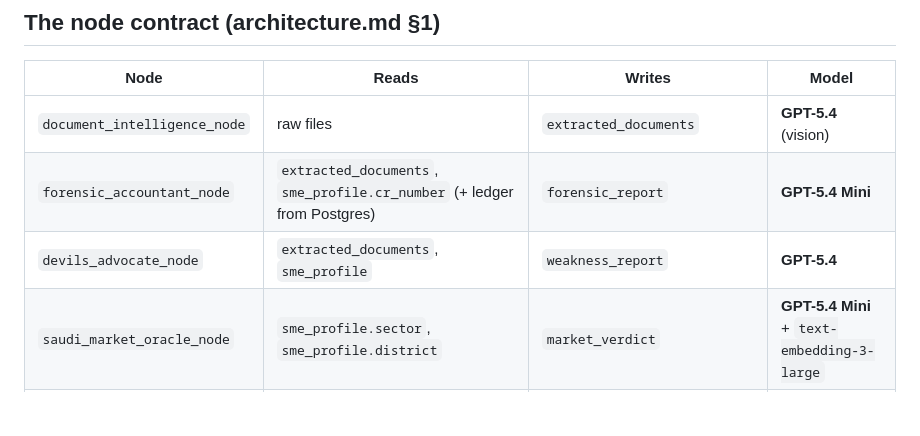
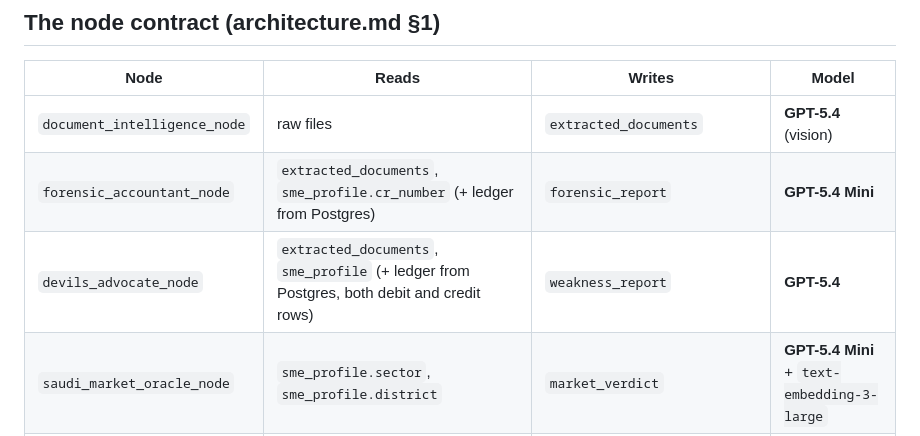
Before and after one commit to MaisaraCodes/Jadwa-ai, a Markdown page: docs/CONVENTIONS.md, the part around the change. Rendered like a GitHub page; blank space fills up the shorter version.

```diff
--- a/docs/CONVENTIONS.md
+++ b/docs/CONVENTIONS.md
@@ -35,7 +35,7 @@ Put `models.py` in `/backend` and import it from every node. The frontend mirror
 |---|---|---|---|
 | `document_intelligence_node` | raw files | `extracted_documents` | **GPT-5.4** (vision) |
 | `forensic_accountant_node` | `extracted_documents`, `sme_profile.cr_number` (+ ledger from Postgres) | `forensic_report` | **GPT-5.4 Mini** |
-| `devils_advocate_node` | `extracted_documents`, `sme_profile` | `weakness_report` | **GPT-5.4** |
+| `devils_advocate_node` | `extracted_documents`, `sme_profile` (+ ledger from Postgres, both debit and credit rows) | `weakness_report` | **GPT-5.4** |
 | `saudi_market_oracle_node` | `sme_profile.sector`, `sme_profile.district` | `market_verdict` | **GPT-5.4 Mini** + `text-embedding-3-large` |
 | `risk_sandbox_init_node` | `extracted_documents` | `risk_baseline` | none (Python) |
 | `aggregate_results_node` | all 4 outputs | `unified_application_record` | none |
```
Also changed, not shown: docs/architecture.md (+1 -1 lines).
